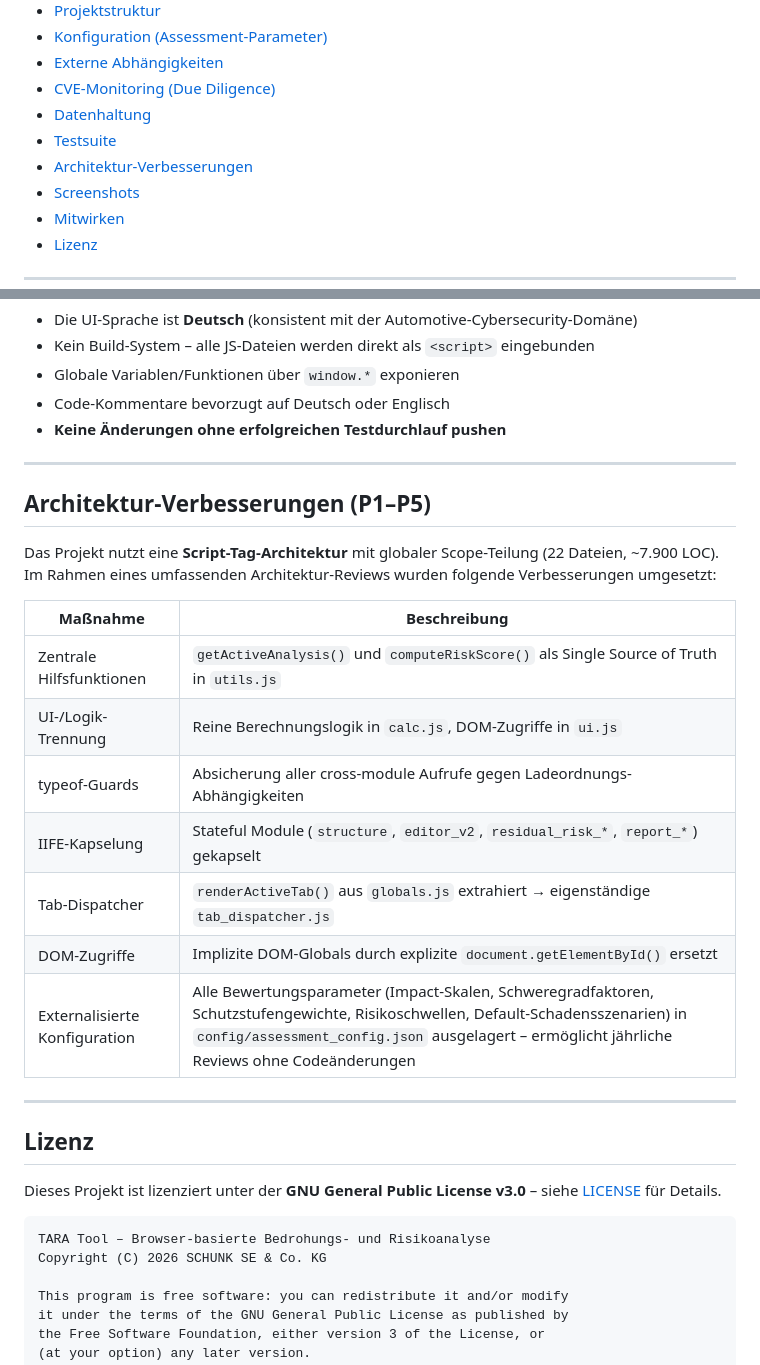
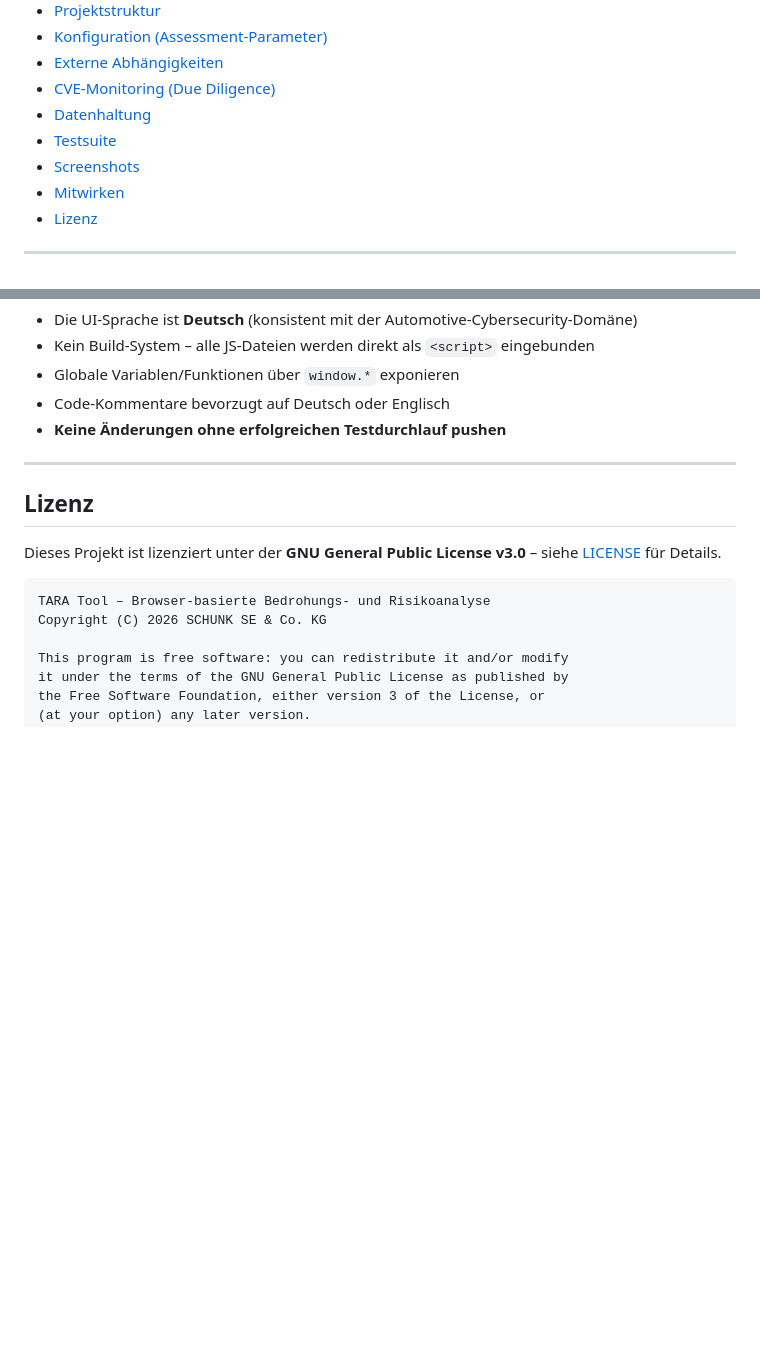
Before and after one commit to SCHUNK-SE-Co-KG/TARATool, a Markdown page: README.md, 2 parts joined by grey strips. GitHub-like rendering; blank space fills up the shorter version.

Commit message:
README: Kapitel Architektur-Verbesserungen entfernt

```diff
--- a/README.md
+++ b/README.md
@@ -20,7 +20,6 @@ Der **EU Cyber Resilience Act (CRA)** verpflichtet Hersteller von Produkten mit
 - [CVE-Monitoring (Due Diligence)](#cve-monitoring-due-diligence)
 - [Datenhaltung](#datenhaltung)
 - [Testsuite](#testsuite)
-- [Architektur-Verbesserungen](#architektur-verbesserungen-p1p5)
 - [Screenshots](#screenshots)
 - [Mitwirken](#mitwirken)
 - [Lizenz](#lizenz)
@@ -345,22 +344,6 @@ Beiträge sind willkommen! So kannst du mitmachen:
 
 ---
 
-## Architektur-Verbesserungen (P1–P5)
-
-Das Projekt nutzt eine **Script-Tag-Architektur** mit globaler Scope-Teilung (22 Dateien, ~7.900 LOC). Im Rahmen eines umfassenden Architektur-Reviews wurden folgende Verbesserungen umgesetzt:
-
-| Maßnahme | Beschreibung |
-|---|---|
-| Zentrale Hilfsfunktionen | `getActiveAnalysis()` und `computeRiskScore()` als Single Source of Truth in `utils.js` |
-| UI-/Logik-Trennung | Reine Berechnungslogik in `calc.js`, DOM-Zugriffe in `ui.js` |
-| typeof-Guards | Absicherung aller cross-module Aufrufe gegen Ladeordnungs-Abhängigkeiten |
-| IIFE-Kapselung | Stateful Module (`structure`, `editor_v2`, `residual_risk_*`, `report_*`) gekapselt |
-| Tab-Dispatcher | `renderActiveTab()` aus `globals.js` extrahiert → eigenständige `tab_dispatcher.js` |
-| DOM-Zugriffe | Implizite DOM-Globals durch explizite `document.getElementById()` ersetzt |
-| Externalisierte Konfiguration | Alle Bewertungsparameter (Impact-Skalen, Schweregradfaktoren, Schutzstufengewichte, Risikoschwellen, Default-Schadensszenarien) in `config/assessment_config.json` ausgelagert – ermöglicht jährliche Reviews ohne Codeänderungen |
-
----
-
 ## Lizenz
 
 Dieses Projekt ist lizenziert unter der **GNU General Public License v3.0** – siehe [LICENSE](LICENSE) für Details.
```
